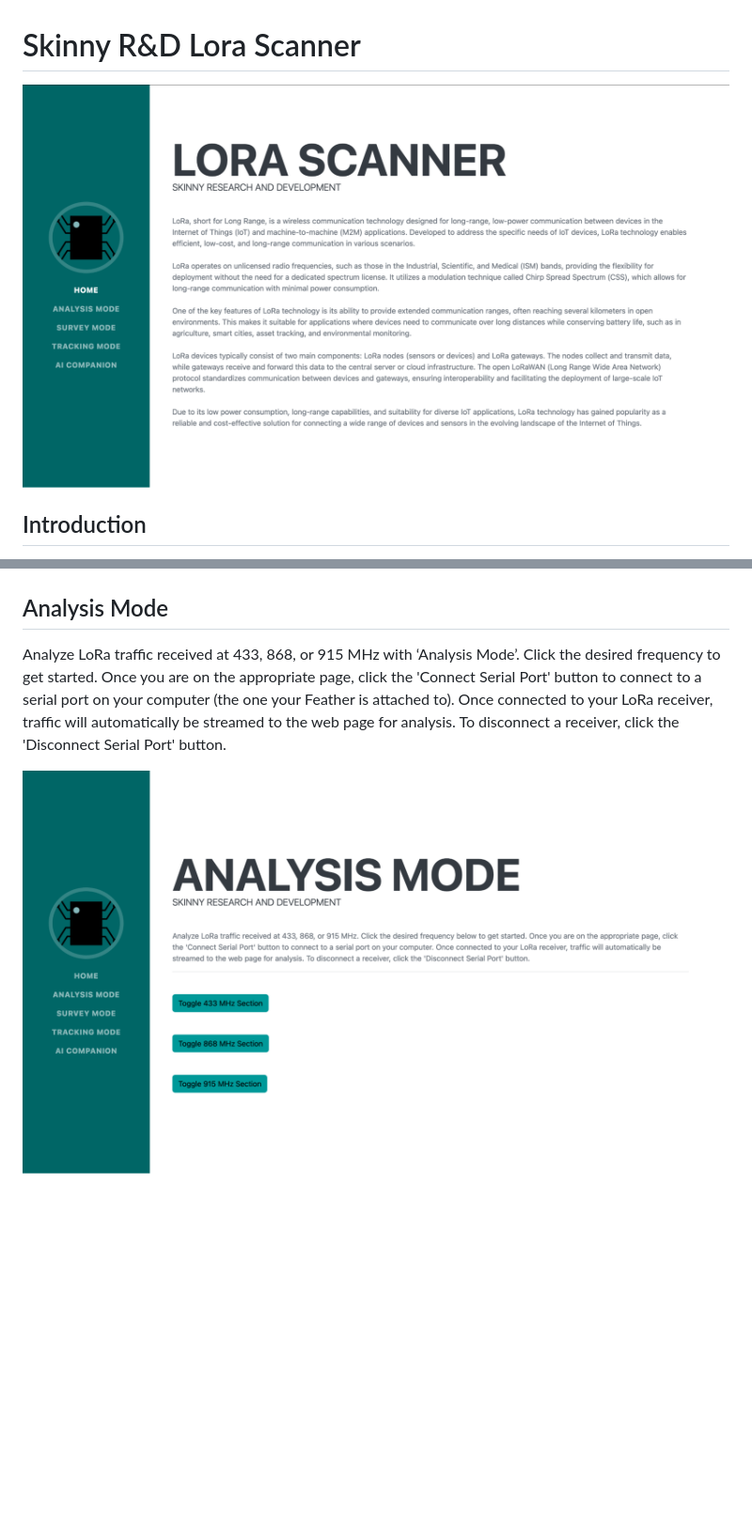
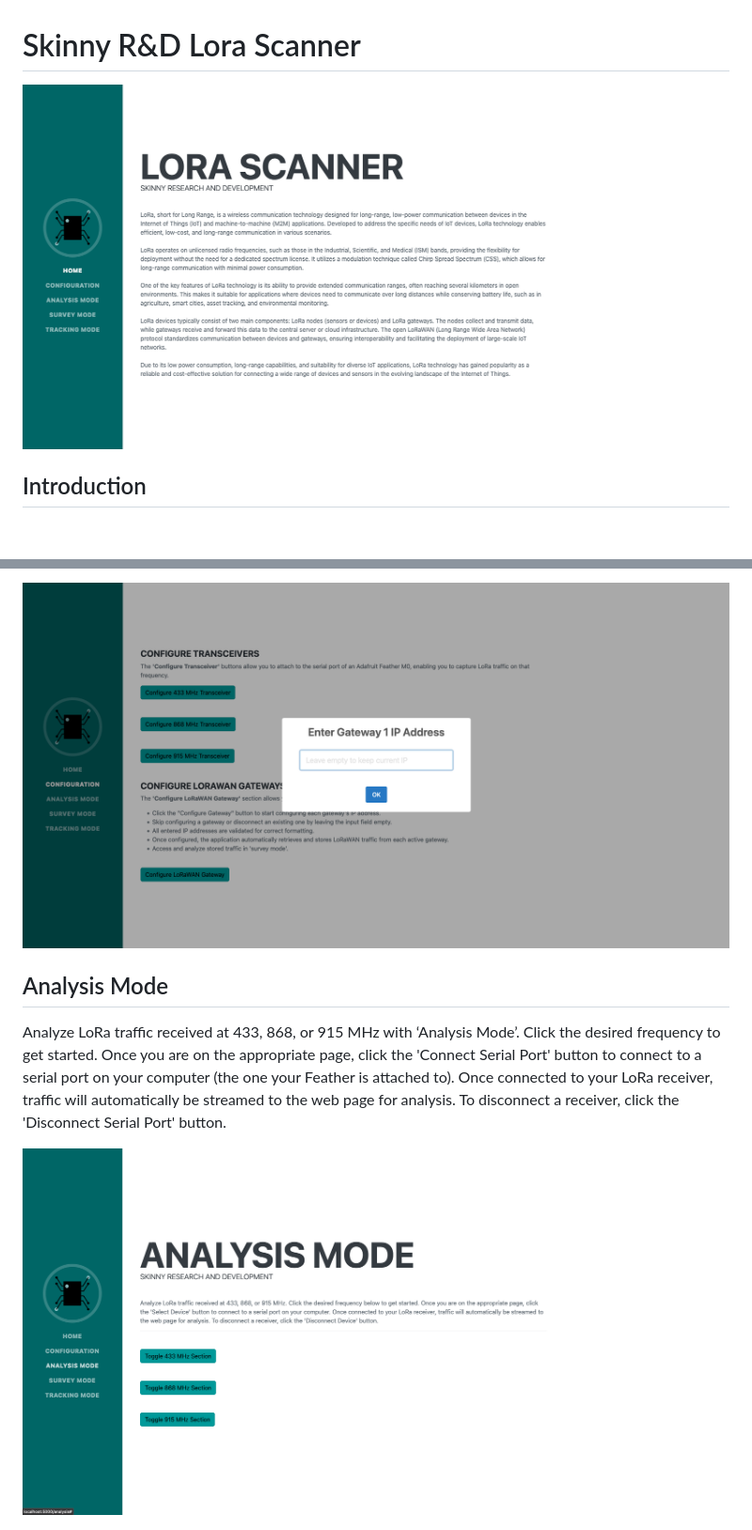
Before and after one commit to skinnyrad/Lora-Scanner, a Markdown page: README.md, 2 parts joined by grey strips. Shown: that part at 94% size. Drawn GitHub-style; pictures changed too: doc/img/analysis-mode.png, doc/img/gateways.png (added), doc/img/lora-main.png; blank space fills up the shorter version.

```diff
--- a/README.md
+++ b/README.md
@@ -61,3 +80,5 @@ python app.py
+![gateways](./doc/img/gateways.png)
+
 ## Analysis Mode
 
 Analyze LoRa traffic received at 433, 868, or 915 MHz with ‘Analysis Mode’. Click the desired frequency to get started. Once you are on the appropriate page, click the 'Connect Serial Port' button to connect to a serial port on your computer (the one your Feather is attached to). Once connected to your LoRa receiver, traffic will automatically be streamed to the web page for analysis. To disconnect a receiver, click the 'Disconnect Serial Port' button.
```
Also changed, not shown: other parts of README.md (+19 -8 lines), doc/img/config.png (added), doc/img/select-device.png (added), 1 other file.
